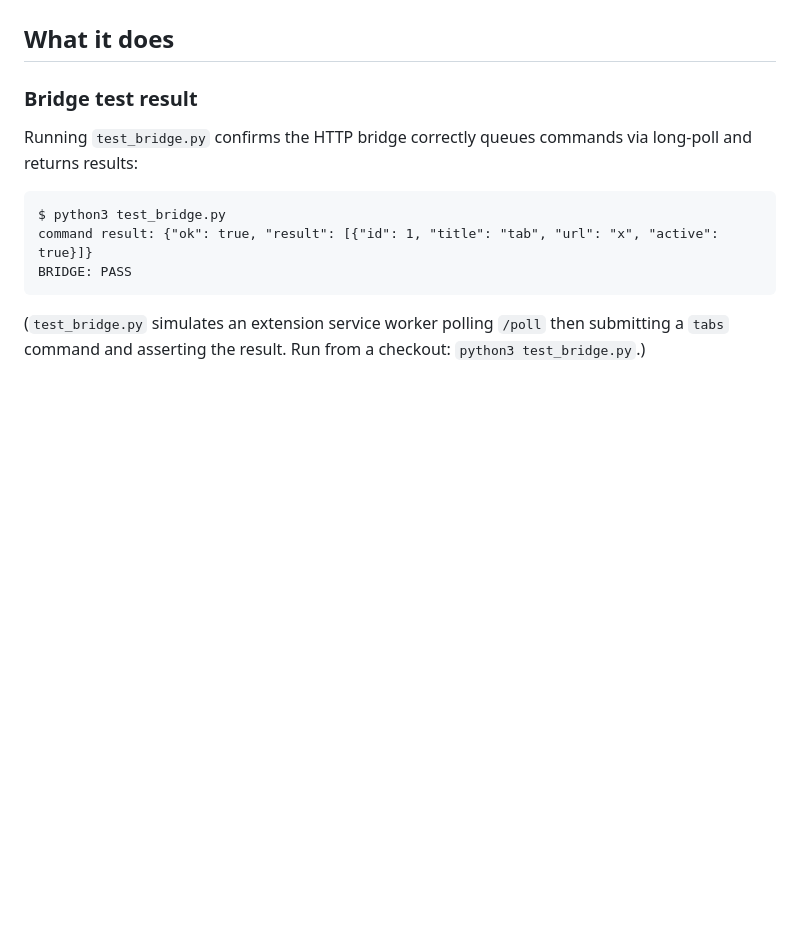
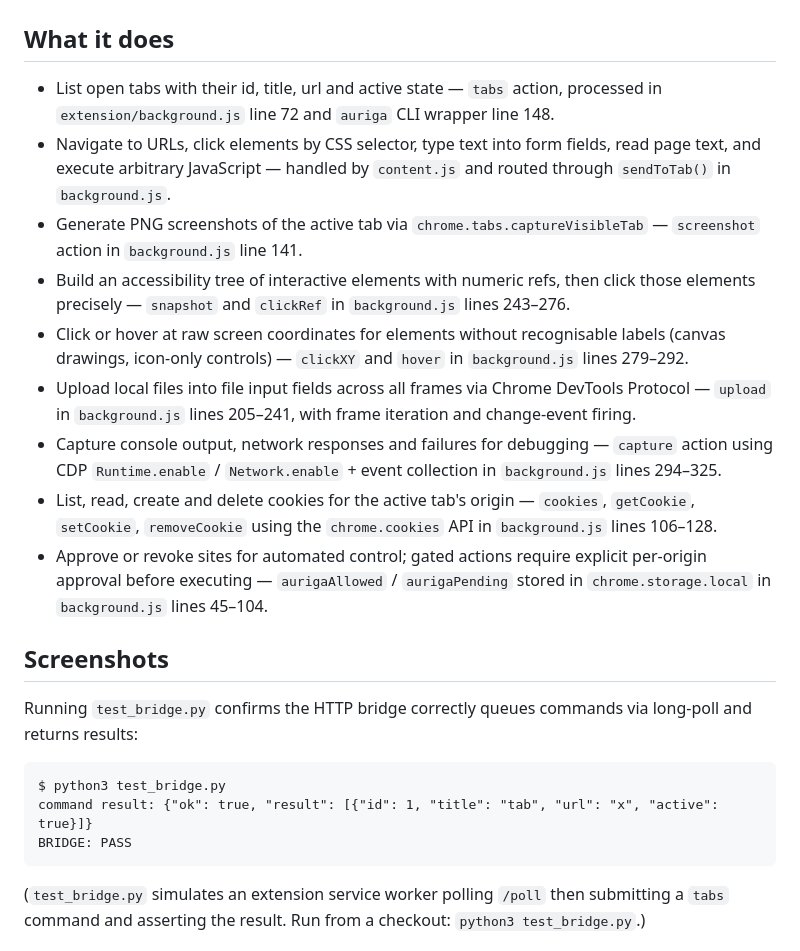
Before and after one commit to casareanderson/auriga, a Markdown page: README.md, the part around the change. Rendered like a GitHub page; blank space fills up the shorter version.

Commit message:
README: restore What it does bullets lost in patch

```diff
--- a/README.md
+++ b/README.md
@@ -20,7 +20,17 @@ Drive your own Chrome from any local tool or model — same tabs, same logins
 
 ## What it does
 
-### Bridge test result
+- List open tabs with their id, title, url and active state — `tabs` action, processed in `extension/background.js` line 72 and `auriga` CLI wrapper line 148.
+- Navigate to URLs, click elements by CSS selector, type text into form fields, read page text, and execute arbitrary JavaScript — handled by `content.js` and routed through `sendToTab()` in `background.js`.
+- Generate PNG screenshots of the active tab via `chrome.tabs.captureVisibleTab` — `screenshot` action in `background.js` line 141.
+- Build an accessibility tree of interactive elements with numeric refs, then click those elements precisely — `snapshot` and `clickRef` in `background.js` lines 243–276.
+- Click or hover at raw screen coordinates for elements without recognisable labels (canvas drawings, icon-only controls) — `clickXY` and `hover` in `background.js` lines 279–292.
+- Upload local files into file input fields across all frames via Chrome DevTools Protocol — `upload` in `background.js` lines 205–241, with frame iteration and change-event firing.
+- Capture console output, network responses and failures for debugging — `capture` action using CDP `Runtime.enable` / `Network.enable` + event collection in `background.js` lines 294–325.
+- List, read, create and delete cookies for the active tab's origin — `cookies`, `getCookie`, `setCookie`, `removeCookie` using the `chrome.cookies` API in `background.js` lines 106–128.
+- Approve or revoke sites for automated control; gated actions require explicit per-origin approval before executing — `aurigaAllowed` / `aurigaPending` stored in `chrome.storage.local` in `background.js` lines 45–104.
+
+## Screenshots
 
 Running `test_bridge.py` confirms the HTTP bridge correctly queues commands via long-poll and returns results:
 
```
